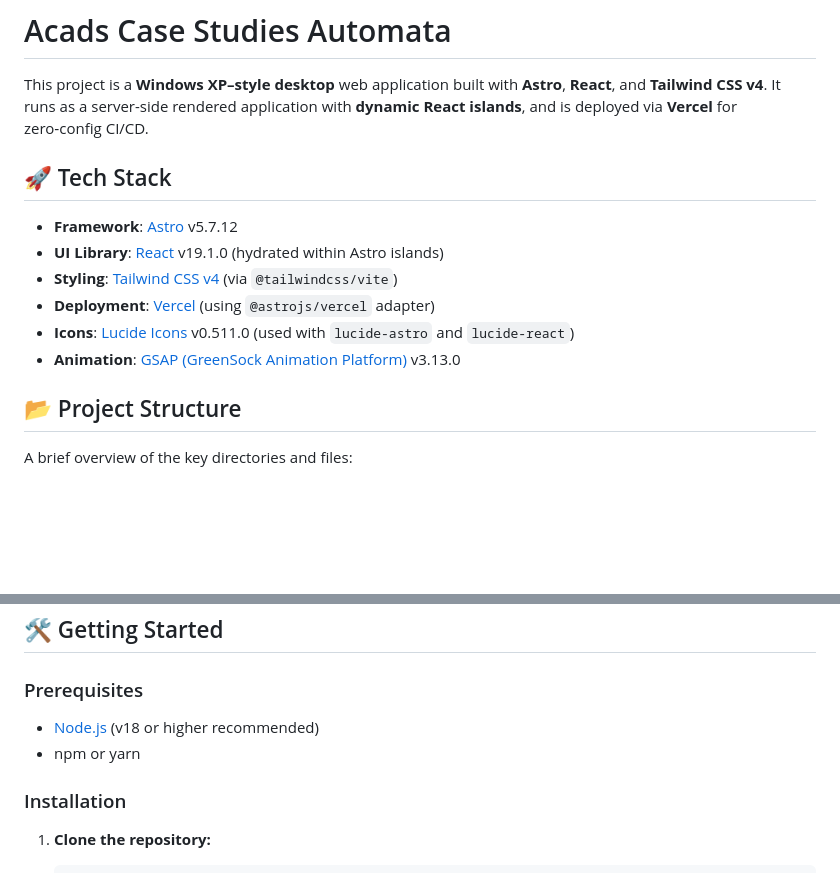
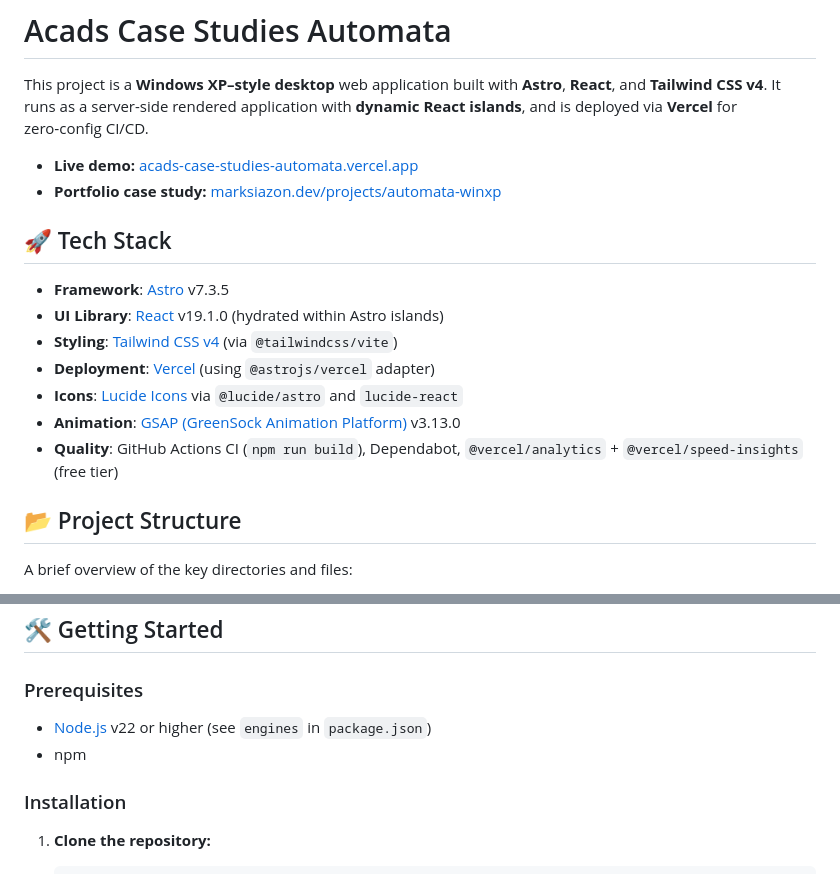
Before and after one commit to mark-siazon/Automata-Case-Studies-WinXP_Theme, a Markdown page: README.md, 2 parts joined by grey strips. GitHub-like rendering; blank space fills up the shorter version.

Commit message:
docs: sync README with Astro 7 and portfolio case study (#11)
Co-authored-by: Mark Siazon <67873853+Iron-Mark@users.noreply.github.com>

```diff
--- a/README.md
+++ b/README.md
@@ -2,14 +2,18 @@
 
 This project is a **Windows XP–style desktop** web application built with **Astro**, **React**, and **Tailwind CSS v4**. It runs as a server-side rendered application with **dynamic React islands**, and is deployed via **Vercel** for zero‑config CI/CD.
 
+- **Live demo:** [acads-case-studies-automata.vercel.app](https://acads-case-studies-automata.vercel.app/)
+- **Portfolio case study:** [marksiazon.dev/projects/automata-winxp](https://www.marksiazon.dev/projects/automata-winxp)
+
 ## 🚀 Tech Stack
 
-- **Framework**: [Astro](https://astro.build/) v5.7.12
+- **Framework**: [Astro](https://astro.build/) v7.3.5
 - **UI Library**: [React](https://reactjs.org/) v19.1.0 (hydrated within Astro islands)
 - **Styling**: [Tailwind CSS v4](https://tailwindcss.com/) (via `@tailwindcss/vite`)
 - **Deployment**: [Vercel](https://vercel.com) (using `@astrojs/vercel` adapter)
-- **Icons**: [Lucide Icons](https://lucide.dev/) v0.511.0 (used with `lucide-astro` and `lucide-react`)
+- **Icons**: [Lucide Icons](https://lucide.dev/) via `@lucide/astro` and `lucide-react`
 - **Animation**: [GSAP (GreenSock Animation Platform)](https://greensock.com/gsap/) v3.13.0
+- **Quality**: GitHub Actions CI (`npm run build`), Dependabot, `@vercel/analytics` + `@vercel/speed-insights` (free tier)
 
 ## 📂 Project Structure
 
@@ -46,8 +50,8 @@ A brief overview of the key directories and files:
 
 ### Prerequisites
 
-- [Node.js](https://nodejs.org/) (v18 or higher recommended)
-- npm or yarn
+- [Node.js](https://nodejs.org/) v22 or higher (see `engines` in `package.json`)
+- npm
 
 ### Installation
 
```
